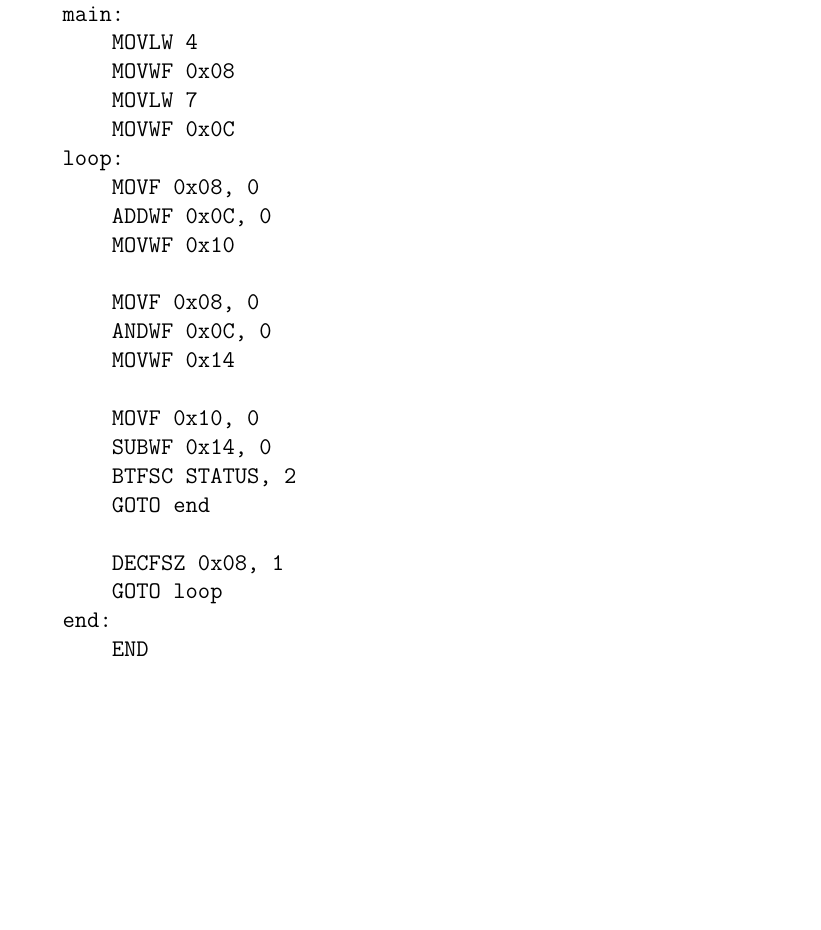
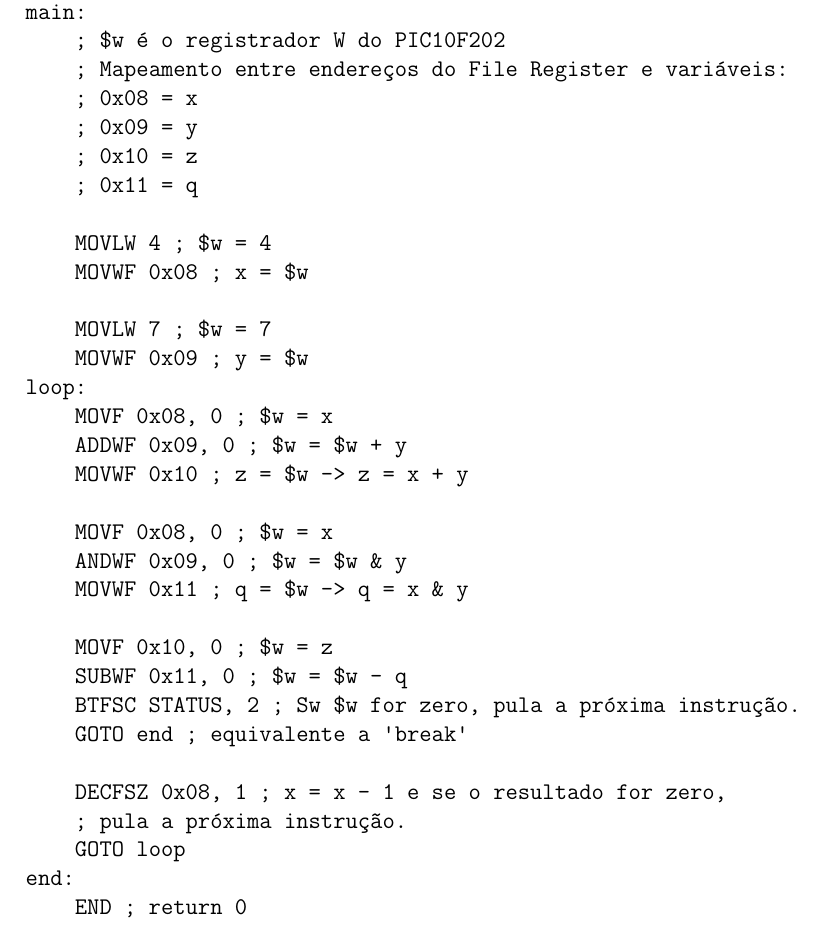
Before and after one commit to bidinpithecus/AOC0004, a LaTeX document (project/project.tex): part of page 3 of 5, cut so that both start at the same text, the shorter picture padded with empty space. Compiled offline with pdfLaTeX.

Commit message:
Corrected memory addresses and comments on assembly code

```diff
--- a/project/project.tex
+++ b/project/project.tex
@@ -39,29 +39,38 @@
 	\clearpage
 	\section*{Questão 2}
 		\begin{verbatim}
-			main:
-			    MOVLW 4
-			    MOVWF 0x08
-			    MOVLW 7
-			    MOVWF 0x0C
-			loop:
-			    MOVF 0x08, 0
-			    ADDWF 0x0C, 0
-			    MOVWF 0x10
+main:
+    ; $w é o registrador W do PIC10F202
+    ; Mapeamento entre endereços do File Register e variáveis:
+    ; 0x08 = x
+    ; 0x09 = y
+    ; 0x10 = z
+    ; 0x11 = q
 
-			    MOVF 0x08, 0
-			    ANDWF 0x0C, 0
-			    MOVWF 0x14
+    MOVLW 4 ; $w = 4
+    MOVWF 0x08 ; x = $w
 
-			    MOVF 0x10, 0
-			    SUBWF 0x14, 0
-			    BTFSC STATUS, 2
-			    GOTO end
+    MOVLW 7 ; $w = 7
+    MOVWF 0x09 ; y = $w
+loop:
+    MOVF 0x08, 0 ; $w = x
+    ADDWF 0x09, 0 ; $w = $w + y
+    MOVWF 0x10 ; z = $w -> z = x + y
 
-			    DECFSZ 0x08, 1
-			    GOTO loop
-			end:
-			    END
+    MOVF 0x08, 0 ; $w = x
+    ANDWF 0x09, 0 ; $w = $w & y
+    MOVWF 0x11 ; q = $w -> q = x & y
+
+    MOVF 0x10, 0 ; $w = z
+    SUBWF 0x11, 0 ; $w = $w - q
+    BTFSC STATUS, 2 ; Sw $w for zero, pula a próxima instrução.
+    GOTO end ; equivalente a 'break'
+
+    DECFSZ 0x08, 1 ; x = x - 1 e se o resultado for zero,
+    ; pula a próxima instrução.
+    GOTO loop
+end:
+    END ; return 0
 		\end{verbatim}
 	\section*{Questão 3}
 		\begin{figure}[H]
```
Also changed, not shown: project/aoc.pdf (added).
